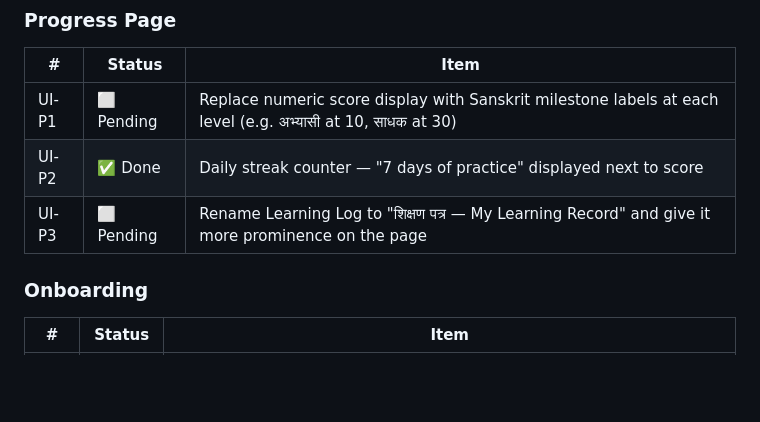
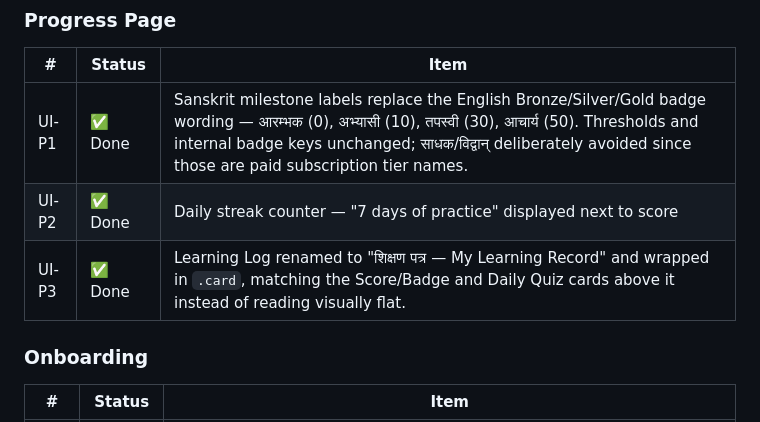
Before and after one commit to BhawnaVatsa3012/samsmarana, a Markdown page: BACKLOG.md, the part around the change. Rendered like a GitHub page; blank space fills up the shorter version.

Commit message:
docs: mark UI-P1, UI-P3 done in backlog
Progress page polish shipped: Sanskrit milestone labels and the
elevated, renamed Learning Log card.

Co-Authored-By: Claude Sonnet 5 <noreply@anthropic.com>

```diff
--- a/BACKLOG.md
+++ b/BACKLOG.md
@@ -83,9 +83,9 @@
 ### Progress Page
 | # | Status | Item |
 |---|--------|------|
-| UI-P1 | ⬜ Pending | Replace numeric score display with Sanskrit milestone labels at each level (e.g. अभ्यासी at 10, साधक at 30) |
+| UI-P1 | ✅ Done | Sanskrit milestone labels replace the English Bronze/Silver/Gold badge wording — आरम्भक (0), अभ्यासी (10), तपस्वी (30), आचार्य (50). Thresholds and internal badge keys unchanged; साधक/विद्वान् deliberately avoided since those are paid subscription tier names. |
 | UI-P2 | ✅ Done | Daily streak counter — "7 days of practice" displayed next to score |
-| UI-P3 | ⬜ Pending | Rename Learning Log to "शिक्षण पत्र — My Learning Record" and give it more prominence on the page |
+| UI-P3 | ✅ Done | Learning Log renamed to "शिक्षण पत्र — My Learning Record" and wrapped in `.card`, matching the Score/Badge and Daily Quiz cards above it instead of reading visually flat. |
 
 ### Onboarding
 | # | Status | Item |
```
